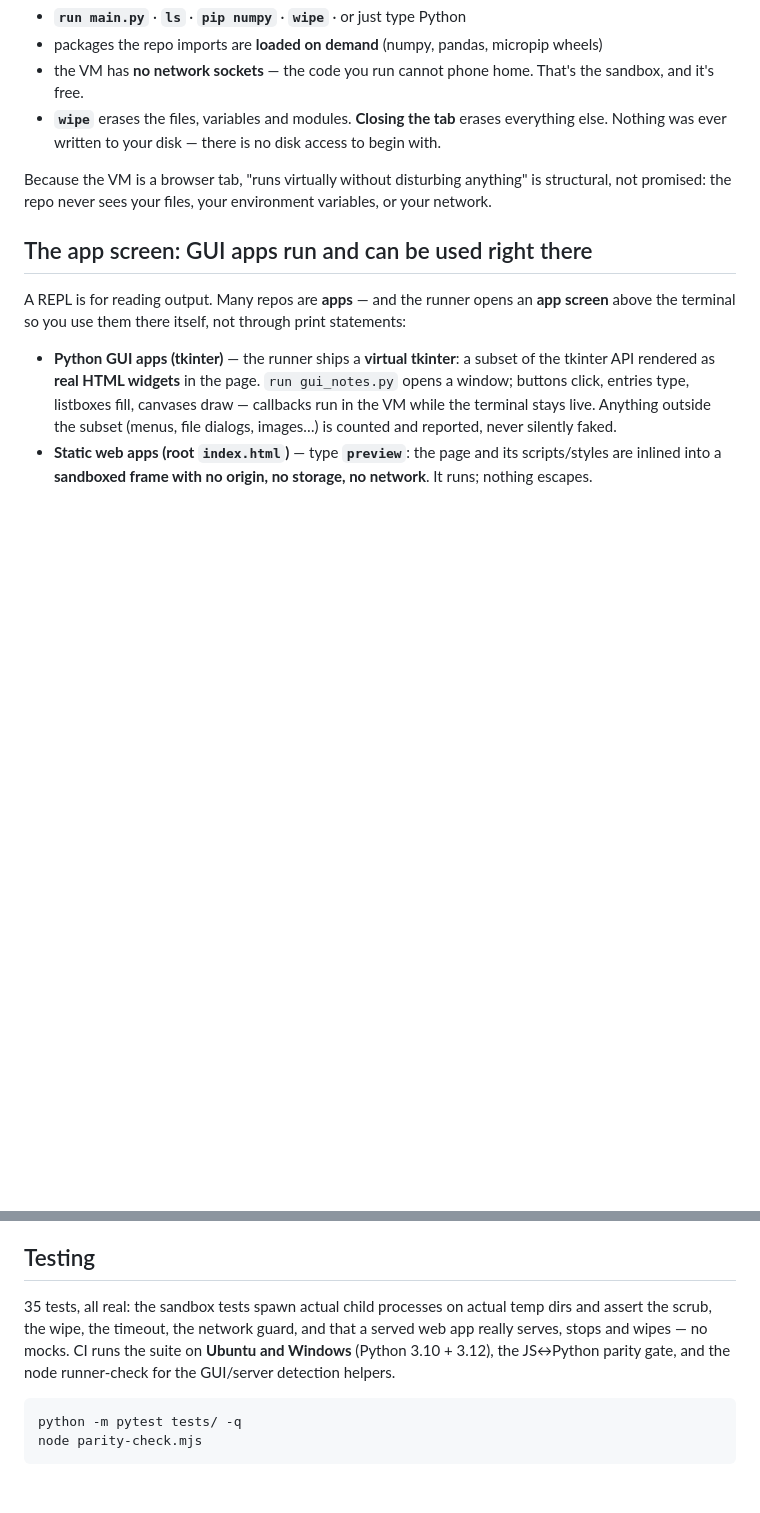
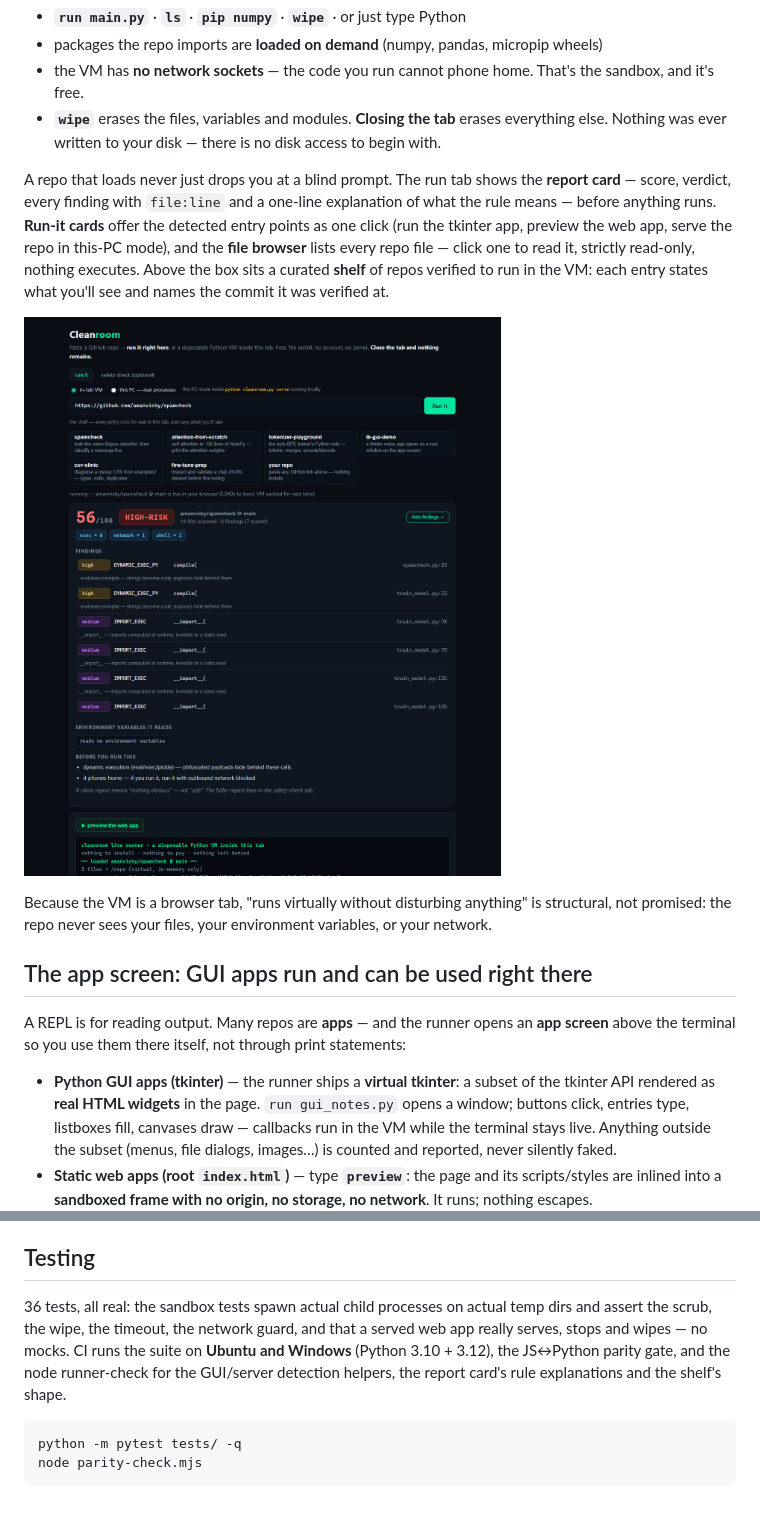
Before and after one commit to amanvicky/cleanroom, a Markdown page: README.md, 2 parts joined by grey strips. Drawn GitHub-style; pictures changed too: docs/cleanroom-runreport.png (added); blank space fills up the shorter version.

````diff
--- a/README.md
+++ b/README.md
@@ -34,6 +34,16 @@ head 0 attention weights (rows = attending position, cols = attended):
   and it's free.
 - **`wipe`** erases the files, variables and modules. **Closing the tab** erases everything else.
   Nothing was ever written to your disk — there is no disk access to begin with.
+
+A repo that loads never just drops you at a blind prompt. The run tab shows the **report card** —
+score, verdict, every finding with `file:line` and a one-line explanation of what the rule means —
+before anything runs. **Run-it cards** offer the detected entry points as one click (run the
+tkinter app, preview the web app, serve the repo in this-PC mode), and the **file browser** lists
+every repo file — click one to read it, strictly read-only, nothing executes. Above the box sits a
+curated **shelf** of repos verified to run in the VM: each entry states what you'll see and names
+the commit it was verified at.
+
+![Run tab: the shelf, the report card with explained findings, run cards](docs/cleanroom-runreport.png)
 
 Because the VM is a browser tab, "runs virtually without disturbing anything" is structural, not
 promised: the repo never sees your files, your environment variables, or your network.
@@ -211,10 +221,10 @@ cleanroom> cleanroom forget experiment-1   # or: cleanroom.py forget — and sta
 
 ## Testing
 
-35 tests, all real: the sandbox tests spawn actual child processes on actual temp dirs and assert
+36 tests, all real: the sandbox tests spawn actual child processes on actual temp dirs and assert
 the scrub, the wipe, the timeout, the network guard, and that a served web app really serves, stops
 and wipes — no mocks. CI runs the suite on **Ubuntu and Windows** (Python 3.10 + 3.12), the
-JS↔Python parity gate, and the node runner-check for the GUI/server detection helpers.
+JS↔Python parity gate, and the node runner-check for the GUI/server detection helpers, the report card's rule explanations and the shelf's shape.
 
 ```bash
 python -m pytest tests/ -q
````
Also changed, not shown: 10 other files.
